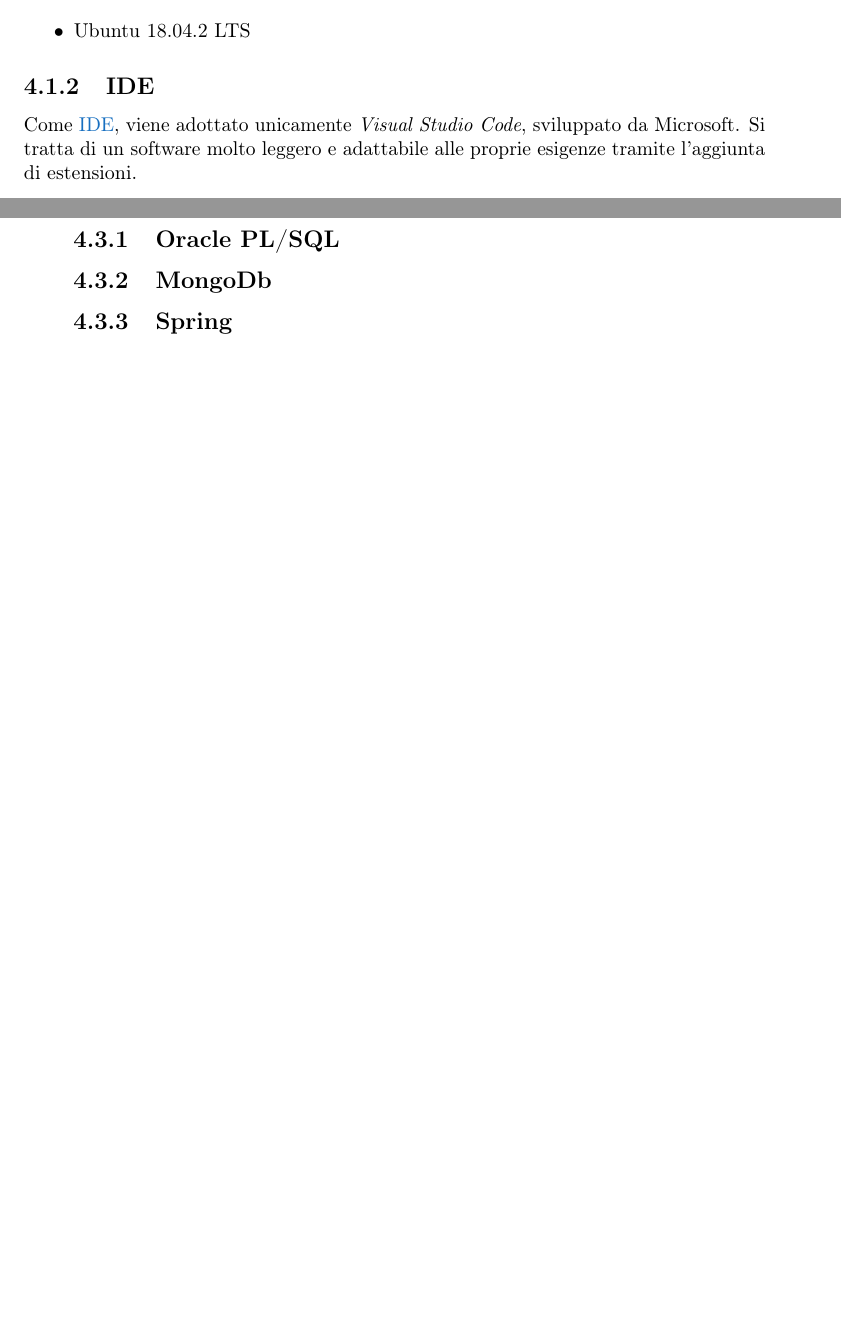
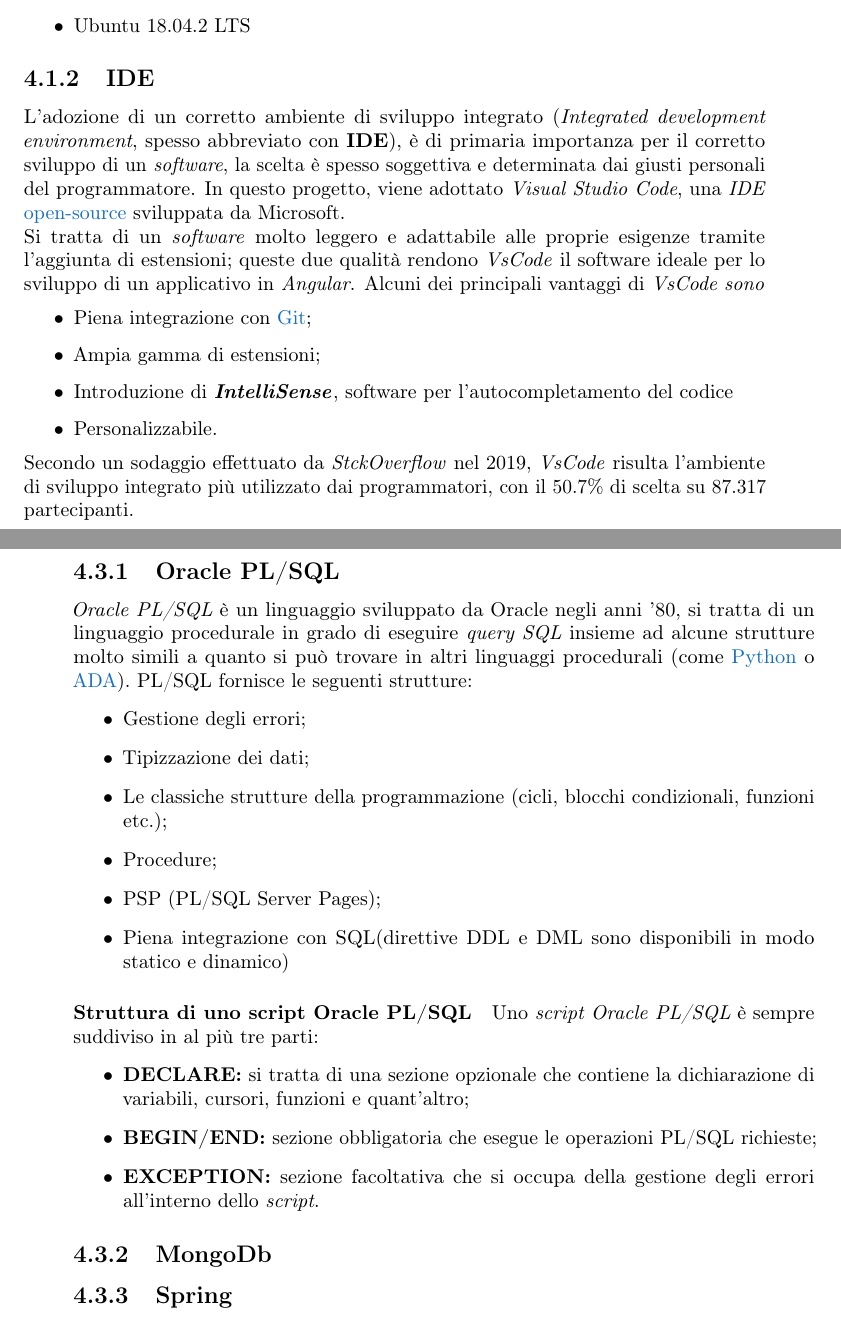
Before and after one commit to ludobrocca/Tesi, a LaTeX thesis (tesi.tex, which reads capitoli/capitolo-4.tex, glossario.tex): two parts of pages 13 and 18 of 20, joined at a grey line, cut so that both start at the same text, the shorter picture padded with empty space. Compiled offline with pdfLaTeX.

Commit message:
glossario + cap 4

```diff
--- a/capitoli/capitolo-4.tex
+++ b/capitoli/capitolo-4.tex
@@ -19,7 +19,19 @@
 \end{itemize}
 
 \subsection{IDE}
-Come \gls{IDE}, viene adottato unicamente \textit{Visual Studio Code}, sviluppato da Microsoft. Si tratta di un software molto leggero e adattabile alle proprie esigenze tramite l'aggiunta di estensioni.
+L'adozione di un corretto ambiente di sviluppo integrato (\textit{Integrated development environment}, spesso abbreviato con \textbf{IDE}), è di primaria importanza per il corretto sviluppo di un \textit{software}, la scelta è spesso soggettiva e determinata dai giusti personali del programmatore.
+In questo progetto, viene adottato \textit{Visual Studio Code}, una \textit{IDE} \gls{open-source} sviluppata da Microsoft.\\
+Si tratta di un \textit{software} molto leggero e adattabile alle proprie esigenze tramite l'aggiunta di estensioni; queste due qualità rendono \textit{VsCode} il software ideale per lo sviluppo di un applicativo in \textit{Angular}.
+Alcuni dei principali vantaggi di \textit{VsCode sono}
+\begin{itemize}
+	\item Piena integrazione con \gls{Git};
+	\item Ampia gamma di estensioni;
+	\item Introduzione di \textbf{\textit{IntelliSense}}, software per l'autocompletamento del codice
+	\item Personalizzabile.
+\end{itemize}
+Secondo un sodaggio effettuato da \textit{StckOverflow} nel 2019, \textit{VsCode} risulta l'ambiente di sviluppo integrato più utilizzato dai programmatori, con il 50.7\% di scelta su 87.317 partecipanti.
+
+
 \paragraph{Estensioni}
 \begin{itemize}
 	\item \textbf{Angular Snippets 8:} Permette l'aggiunta di \gls{snippets} per \textit{Angular} e \textit{HTML};
@@ -125,6 +137,24 @@
 La seguente sezione ha lo scopo di fornire una visione generale ad alto livello delle tecnologie apprese ma non applicate all'interno del progetto.
 
 \subsection{Oracle PL/SQL}
+\textit{Oracle PL/SQL} è un linguaggio sviluppato da Oracle negli anni '80, si tratta di un linguaggio procedurale in grado di eseguire \textit{query SQL} insieme ad alcune strutture molto simili a quanto si può trovare in altri linguaggi procedurali (come \gls{Python} o \gls{ADA}).
+PL/SQL fornisce le seguenti strutture:
+\begin{itemize}
+	\item Gestione degli errori;
+	\item Tipizzazione dei dati;
+	\item Le classiche strutture della programmazione (cicli, blocchi condizionali, funzioni etc.);
+	\item Procedure;
+	\item PSP (PL/SQL Server Pages);
+	\item Piena integrazione con SQL(direttive DDL e DML sono disponibili in modo statico e dinamico)
+\end{itemize}
+
+\paragraph{Struttura di uno script Oracle PL/SQL}
+Uno \textit{script Oracle PL/SQL} è sempre suddiviso in al più tre parti:
+\begin{itemize}
+	\item \textbf{DECLARE:} si tratta di una sezione opzionale che contiene la dichiarazione di variabili, cursori, funzioni e quant'altro;
+	\item \textbf{BEGIN/END:} sezione obbligatoria che esegue le operazioni PL/SQL richieste;
+	\item \textbf{EXCEPTION:} sezione facoltativa che si occupa della gestione degli errori all'interno dello \textit{script}.
+\end{itemize}
 
 \subsection{MongoDb}
 
--- a/glossario.tex
+++ b/glossario.tex
@@ -11,7 +11,7 @@
 %**************************************************************
 % Glossario
 %**************************************************************
-%\renewcommand{\glossaryname}{Glossario}
+\renewcommand{\glossaryname}{Glossario}
 
 \newglossaryentry{incremento}
 {
@@ -24,7 +24,7 @@
 
 \newglossaryentry{Spring}
 {
-	name=\glslink{spring}{Spring},
+	name=\glslink{Spring}{Spring},
 	text=Spring,
 	sort=Spring,
 	description={Framework  Java fortemente basato sul principio di Inversion of Control, fornisce uno stack di librerie molto versatile per lo sviluppo di applicazioni Java},
@@ -33,7 +33,7 @@
 
 \newglossaryentry{ERP}
 {
-	name=\glslink{erp}{ERP},
+	name=\glslink{ERP}{ERP},
 	text=ERP,
 	sort=ERP,
 	description={TODO},
@@ -41,7 +41,7 @@
 }
 
 \newglossaryentry{ICT} {
-	name=\glslink{ict}{ICT},
+	name=\glslink{ICT}{ICT},
 	text=ICT,
 	sort=ICT,
 	description={TODO},
@@ -50,7 +50,7 @@
 
 \newglossaryentry{System Integrator}
 {
-	name=\glslink{system integrator}{System Integrator},
+	name=\glslink{System Integrator}{System Integrator},
 	text=System Integrator,
 	sort=System Integrator,
 	description={TODO},
@@ -109,6 +109,11 @@
 
 \newglossaryentry{MongoDb}{name={MongoDb},description={description}}
 
+
+\newglossaryentry{Python}{name={Python},description={description}}
+
+\newglossaryentry{ADA}{name={ADA},description={description}}
+
 \newglossaryentry{URL}{name={URL},description={description}}
 
 \newglossaryentry{angular CLI}{name={angular CLI},description={description}}
```
Also changed, not shown: tesi.tex (+3 -1 lines), tesi.gls (added), tesi.pdf, 8 other files.
